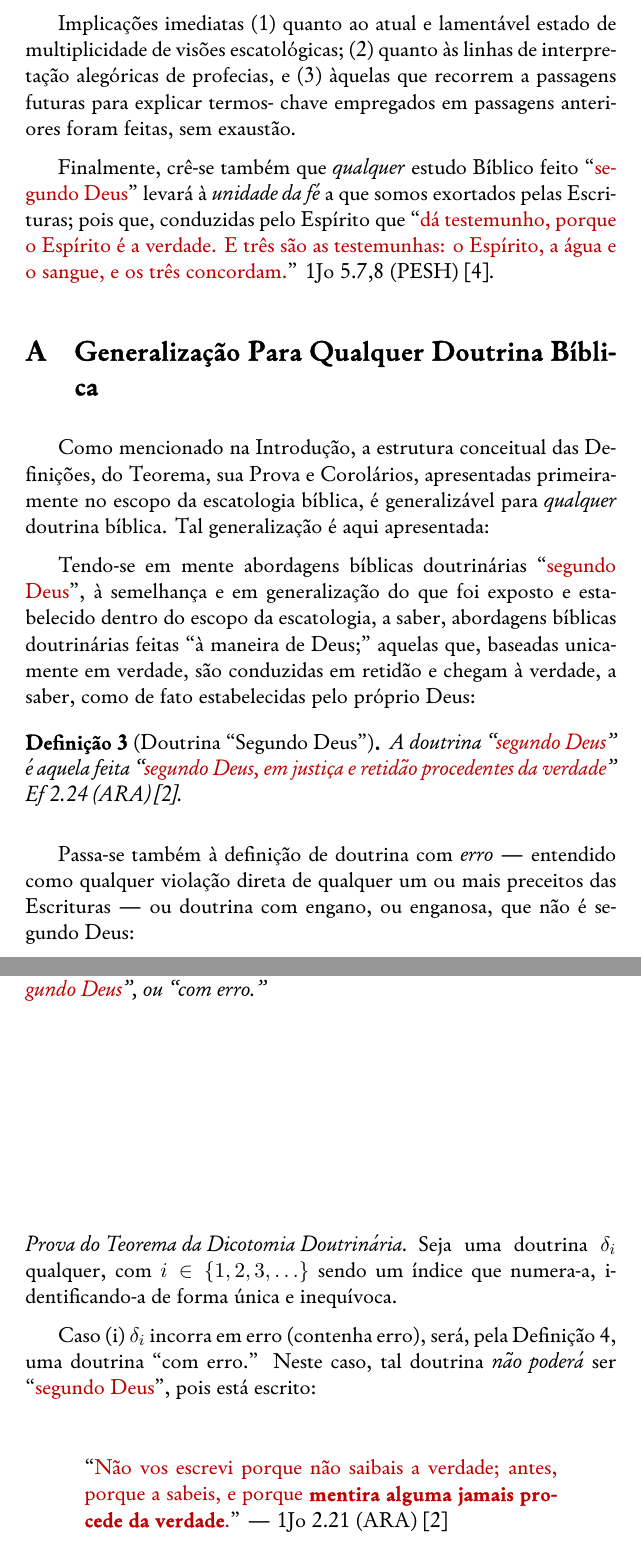
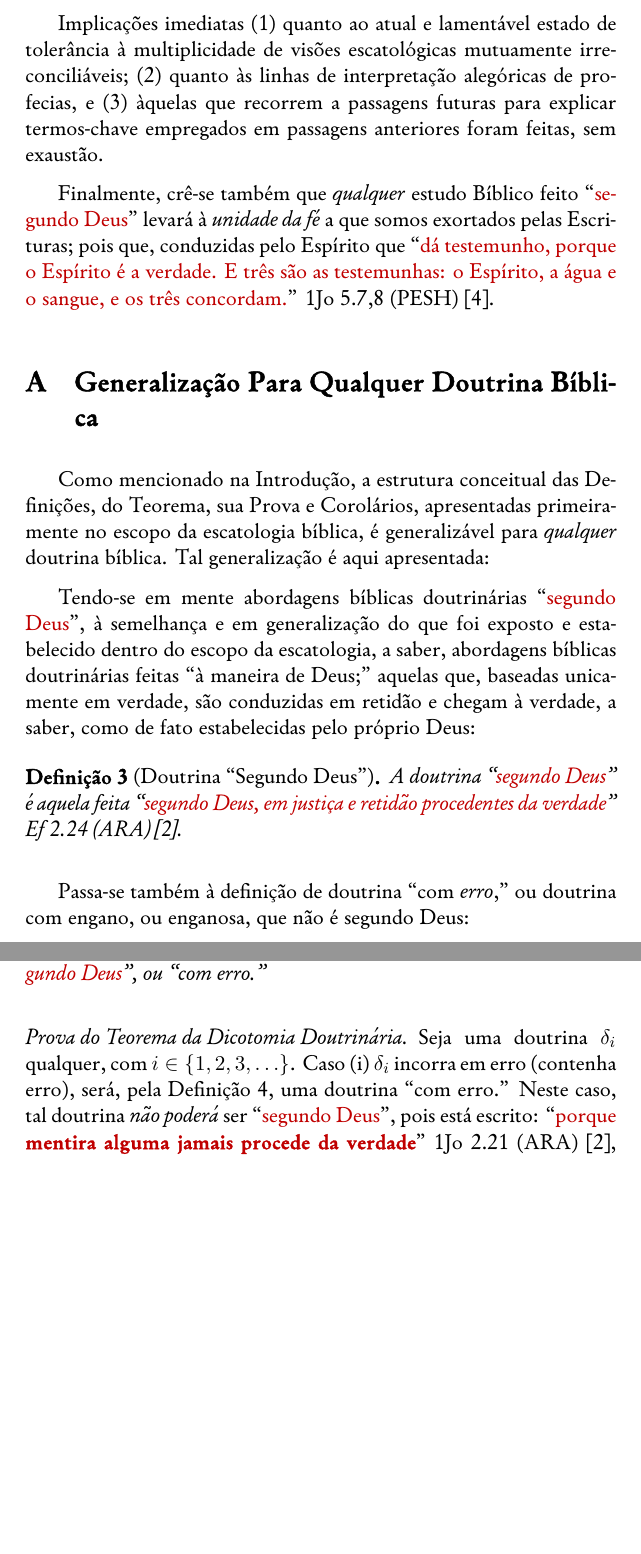
Before and after one commit to bibliashare/man-SegDeus, a LaTeX paper (2022-NaaktgeborenC-SegDeus.tex, which reads 01-document.tex): two parts of pages 25 and 26 of 28, joined at a grey line, cut so that both start at the same text, the shorter picture padded with empty space. The pictures show the PDF file 2022-NaaktgeborenC-SegDeus.pdf that the author committed with the source.

Commit message:
UPD adjustments prior to submission

```diff
--- a/01-document.tex
+++ b/01-document.tex
@@ -802,9 +802,9 @@
 
     \end{itemize}
 
-    Implicações imediatas (1)~quanto ao atual e lamentável estado de  multiplicidade  de  visões  escatológicas;  (2)~quanto  às
-    linhas de interpretação alegóricas de profecias, e (3)~àquelas que recorrem a passagens futuras para explicar termos-  chave
-    empregados em passagens anteriores foram feitas, sem exaustão.
+    Implicações imediatas (1)~quanto ao atual e lamentável  estado  de  tolerância  à  multiplicidade  de  visões  escatológicas
+    mutuamente irreconciliáveis; (2)~quanto às linhas de interpretação alegóricas de profecias, e  (3)~àquelas  que  recorrem  a
+    passagens futuras para explicar termos-chave empregados em passagens anteriores foram feitas, sem exaustão.
 
     Finalmente, crê-se também que \emph{qualquer} estudo Bíblico feito \bQuote{se\-gun\-do Deus} levará à \emph{unidade da fé} a
     que somos exortados pelas Escrituras; pois que, conduzidas pelo Espírito que \bLineQuote{dá testemunho, porque o Espírito  é
@@ -842,8 +842,7 @@
         da verdade}{Ef~2.24}{ARA}.
     \end{DEF}
 
-    Passa-se também à definição de doutrina com \emph{erro} --- entendido como qualquer violação direta de qualquer um  ou  mais
-    preceitos das Escrituras --- ou doutrina com engano, ou enganosa, que não é segundo Deus:
+    Passa-se também à definição de doutrina ``com \emph{erro},'' ou doutrina com engano, ou enganosa, que não é segundo Deus:
 
     % !j 116 -i8
     \begin{DEF}[Doutrina Com Erro]
@@ -859,16 +858,7 @@
     \end{THE}
 
     % !j 116 -i8
+    \par\noindent%
+    \begin{minipage}{\textwidth}
     \begin{proof}[Prova do Teorema da Dicotomia Doutrinária]
         \label{pro.the.dou.dicotomia}
-
-        Seja uma doutrina $\delta_i$\linebreak{} qual\-quer, com $i \in \{1, 2, 3, \ldots\}$  sendo  um  índice  que
-        numera-a, i\-den\-ti\-fi\-can\-do-a de forma única e inequívoca.
-
-        Caso (i)~$\delta_i$ incorra  em  erro  (contenha  erro),  será,  pela  Definição~\ref{def.dou.comerro},  uma
-        doutrina ``com erro.'' Neste caso, tal doutrina \emph{não  poderá}  ser  \bQuote{segundo  Deus},  pois  está
-        escrito:
-
-        \bBlockQuote{% !j -i12 116
-            Não vos escrevi porque não saibais a verdade; antes, porque a sabeis, e  porque  \textbf{mentira  alguma
-            jamais procede da verdade}.}{1Jo~2.21}{ARA}
@@ -880,9 +865,14 @@
-        Definição~\ref{def.dou.segDeus}, uma doutrina \bQuote{se\-gun\-do\pagebreak{} Deus}.
-
-        Neste caso, tal doutrina não poderá  ser  ``com  erro,''  pois  a  premissa  de  não  conter  erro  viola  a
-        Definição~\ref{def.dou.comerro}.
-
+        Seja uma doutrina $\delta_i$\linebreak{} qual\-quer, com $i \in \{1, 2, 3,  \ldots\}$.  Caso  (i)~$\delta_i$
+        incorra em erro (contenha erro), será, pela  Definição~\ref{def.dou.comerro},  uma  doutrina  ``com  erro.''
+        Neste caso, tal doutrina \emph{não poderá} ser \bQuote{segundo Deus}, pois está escrito:  \bLineQuote{porque
+        \textbf{mentira     alguma     jamais     procede     da      verdade}}{1Jo~2.21}{ARA},      violando      a
+        Definição~\ref{def.dou.segDeus}, pelo erro jamais proceder da verdade.  Caso  (ii)~$\delta_i$  não  contiver
+        erro, não incorrer em erro, terá sido feita \bLineQuote{segundo Deus, em justiça e  retidão  procedentes  da
+        verdade}{Ef~2.24}{ARA}   e   será,   portanto,   pela    Definição~\ref{def.dou.segDeus},    uma    doutrina
+        \bQuote{se\-gun\-do\pagebreak{} Deus}. Neste caso, tal doutrina não poderá ser ``com erro,'' pois a premissa
+        de não conter erro viola a Definição~\ref{def.dou.comerro}.
     \end{proof}
+    \end{minipage}
 
     % !j 116 -i8
     \begin{COR}
```
Also changed, not shown: 2022-NaaktgeborenC-SegDeus.pdf, 01-document.tex (25 more changed lines), 1 other file.
